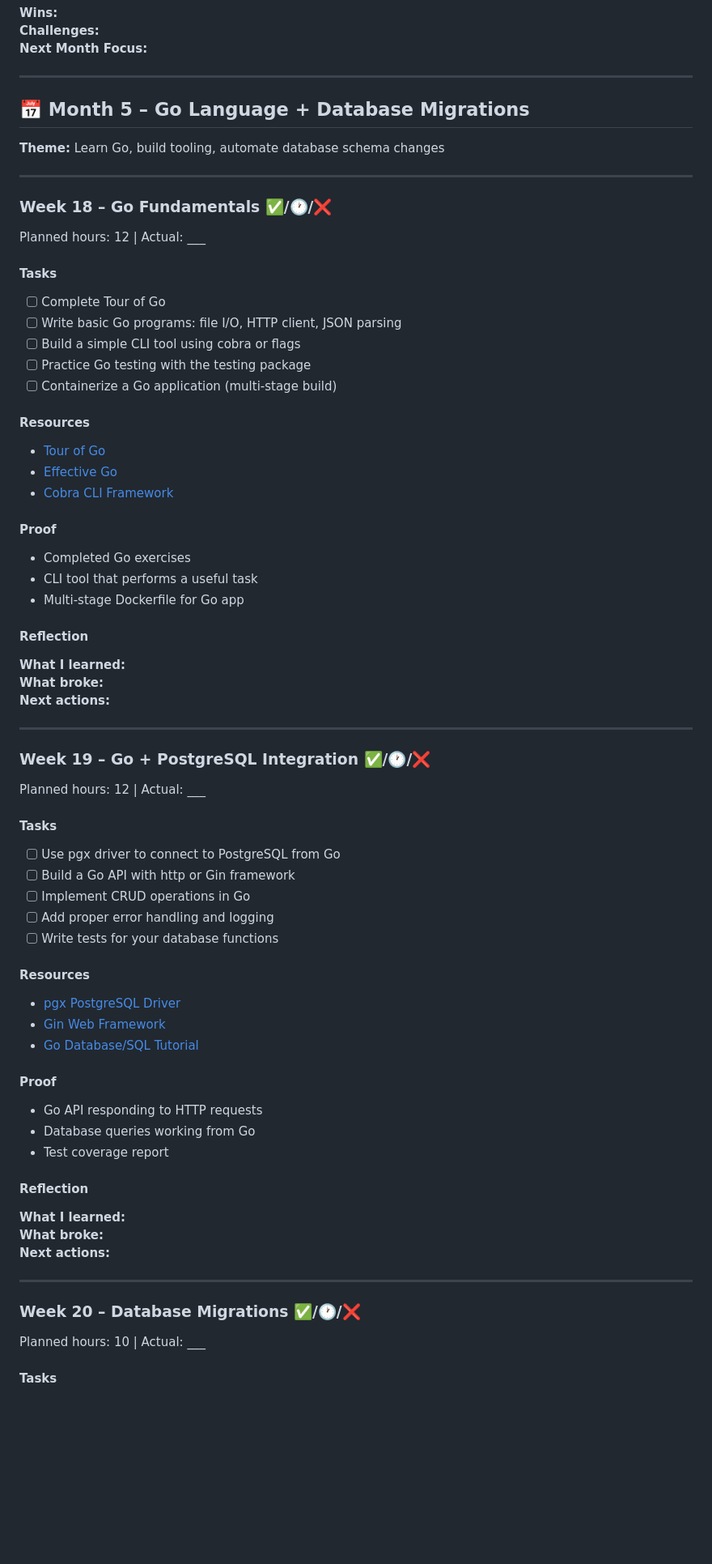
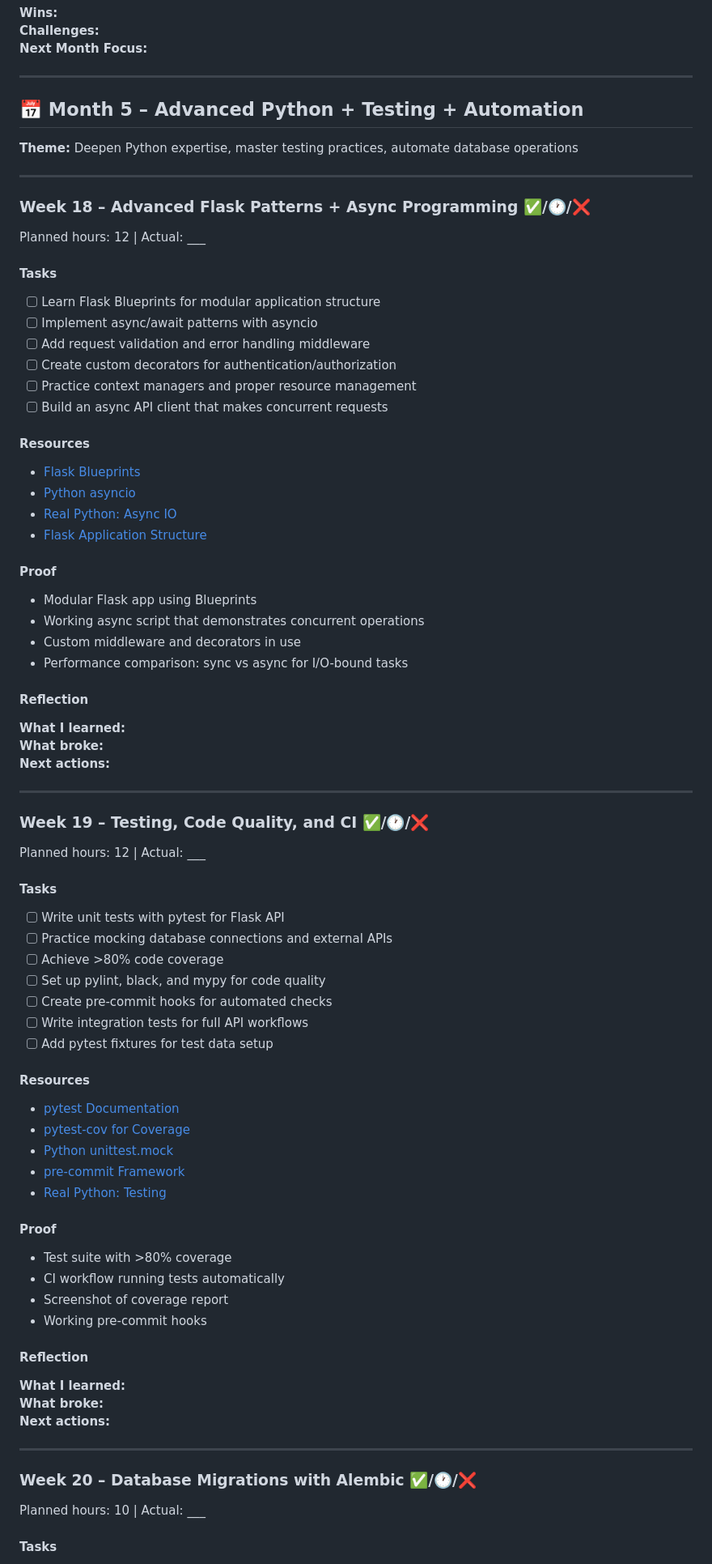
Before and after one commit to stillron/devops-learning-roadmap, a Markdown page: learning-plan.md, the part around one of its changes. Shown at 81% size. Drawn GitHub-style; blank space fills up the shorter version.

Commit message:
refocused learning plan

```diff
--- a/learning-plan.md
+++ b/learning-plan.md
@@ -711,30 +711,33 @@ Planned hours: 10 | Actual: ___
 
 ---
 
-## 📅 Month 5 – Go Language + Database Migrations
-**Theme:** Learn Go, build tooling, automate database schema changes
+## 📅 Month 5 – Advanced Python + Testing + Automation
+**Theme:** Deepen Python expertise, master testing practices, automate database operations
 
 ---
 
-### Week 18 – Go Fundamentals ✅/🕐/❌
+### Week 18 – Advanced Flask Patterns + Async Programming ✅/🕐/❌
 Planned hours: 12 | Actual: ___
 
 #### Tasks
-- [ ] Complete Tour of Go
-- [ ] Write basic Go programs: file I/O, HTTP client, JSON parsing
-- [ ] Build a simple CLI tool using cobra or flags
-- [ ] Practice Go testing with the testing package
-- [ ] Containerize a Go application (multi-stage build)
+- [ ] Learn Flask Blueprints for modular application structure
+- [ ] Implement async/await patterns with asyncio
+- [ ] Add request validation and error handling middleware
+- [ ] Create custom decorators for authentication/authorization
+- [ ] Practice context managers and proper resource management
+- [ ] Build an async API client that makes concurrent requests
 
 #### Resources
-- [Tour of Go](https://go.dev/tour/)
-- [Effective Go](https://go.dev/doc/effective_go)
-- [Cobra CLI Framework](https://github.com/spf13/cobra)
+- [Flask Blueprints](https://flask.palletsprojects.com/en/3.0.x/blueprints/)
+- [Python asyncio](https://docs.python.org/3/library/asyncio.html)
+- [Real Python: Async IO](https://realpython.com/async-io-python/)
+- [Flask Application Structure](https://flask.palletsprojects.com/en/3.0.x/patterns/)
 
 #### Proof
-- Completed Go exercises
-- CLI tool that performs a useful task
-- Multi-stage Dockerfile for Go app
+- Modular Flask app using Blueprints
+- Working async script that demonstrates concurrent operations
+- Custom middleware and decorators in use
+- Performance comparison: sync vs async for I/O-bound tasks
 
 #### Reflection
 **What I learned:**
@@ -743,25 +746,30 @@ Planned hours: 12 | Actual: ___
 
 ---
 
-### Week 19 – Go + PostgreSQL Integration ✅/🕐/❌
+### Week 19 – Testing, Code Quality, and CI ✅/🕐/❌
 Planned hours: 12 | Actual: ___
 
 #### Tasks
-- [ ] Use pgx driver to connect to PostgreSQL from Go
-- [ ] Build a Go API with http or Gin framework
-- [ ] Implement CRUD operations in Go
-- [ ] Add proper error handling and logging
-- [ ] Write tests for your database functions
+- [ ] Write unit tests with pytest for Flask API
+- [ ] Practice mocking database connections and external APIs
+- [ ] Achieve >80% code coverage
+- [ ] Set up pylint, black, and mypy for code quality
+- [ ] Create pre-commit hooks for automated checks
+- [ ] Write integration tests for full API workflows
+- [ ] Add pytest fixtures for test data setup
 
 #### Resources
-- [pgx PostgreSQL Driver](https://github.com/jackc/pgx)
-- [Gin Web Framework](https://gin-gonic.com/)
-- [Go Database/SQL Tutorial](https://go.dev/doc/database/querying)
+- [pytest Documentation](https://docs.pytest.org/)
+- [pytest-cov for Coverage](https://pytest-cov.readthedocs.io/)
+- [Python unittest.mock](https://docs.python.org/3/library/unittest.mock.html)
+- [pre-commit Framework](https://pre-commit.com/)
+- [Real Python: Testing](https://realpython.com/python-testing/)
 
 #### Proof
-- Go API responding to HTTP requests
-- Database queries working from Go
-- Test coverage report
+- Test suite with >80% coverage
+- CI workflow running tests automatically
+- Screenshot of coverage report
+- Working pre-commit hooks
 
 #### Reflection
 **What I learned:**
@@ -770,7 +778,7 @@ Planned hours: 12 | Actual: ___
 
 ---
 
-### Week 20 – Database Migrations ✅/🕐/❌
+### Week 20 – Database Migrations with Alembic ✅/🕐/❌
 Planned hours: 10 | Actual: ___
 
 #### Tasks
```
Also changed, not shown: other parts of learning-plan.md (+32 -25 lines), README.md (+8 -7 lines).
